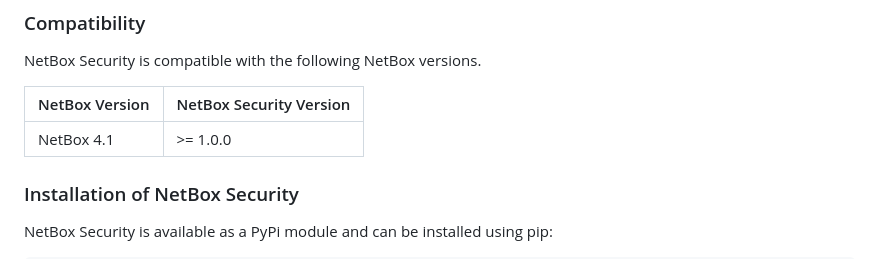
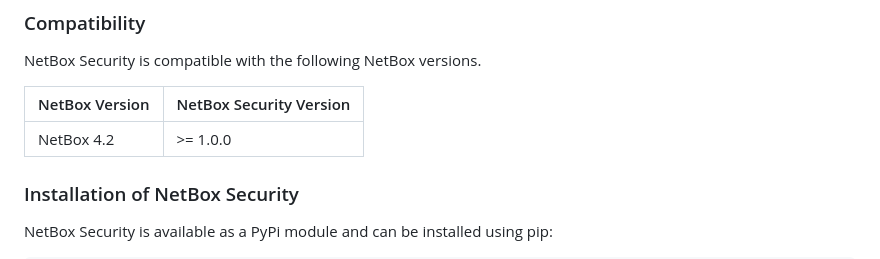
Before and after one commit to andy-shady-org/netbox-security, a Markdown page: docs/using_netbox_security.md, the part around the change. Rendered like a GitHub page.

```diff
--- a/docs/using_netbox_security.md
+++ b/docs/using_netbox_security.md
@@ -29,7 +29,7 @@ NetBox Security is compatible with the following NetBox versions.
 
 | NetBox Version | NetBox Security Version |
 |----------------|-------------------------|
-| NetBox 4.1     | \>= 1.0.0               |
+| NetBox 4.2     | \>= 1.0.0               |
 
 
 ### Installation of NetBox Security
```
Also changed, not shown: README.md (+4 -0 lines).
